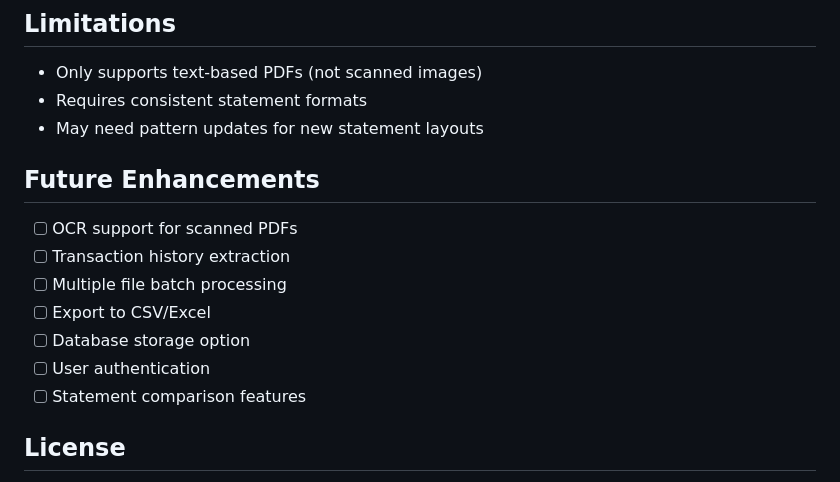
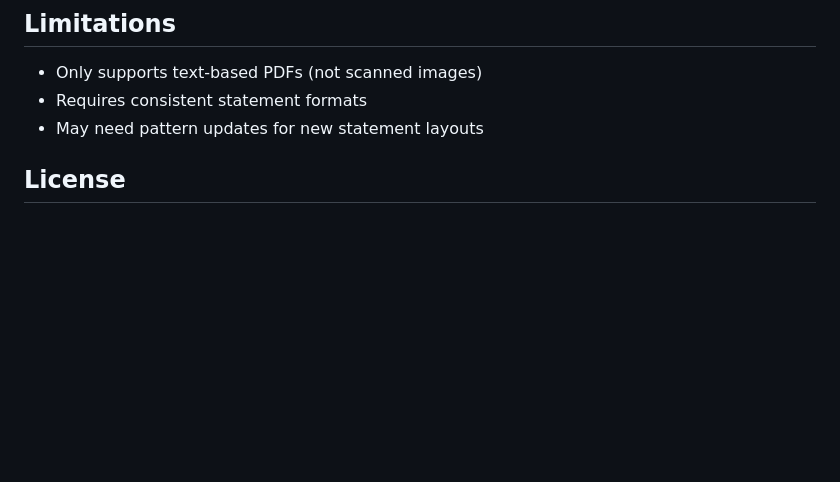
Before and after one commit to Tejaswi410/Credit-Card-Statement-parser, a Markdown page: README.md, the part around the change. GitHub-like rendering; blank space fills up the shorter version.

```diff
--- a/README.md
+++ b/README.md
@@ -132,15 +132,6 @@ Test with sample statements from:
 - Requires consistent statement formats
 - May need pattern updates for new statement layouts
 
-## Future Enhancements
-
-- [ ] OCR support for scanned PDFs
-- [ ] Transaction history extraction
-- [ ] Multiple file batch processing
-- [ ] Export to CSV/Excel
-- [ ] Database storage option
-- [ ] User authentication
-- [ ] Statement comparison features
 
 ## License
 
```
